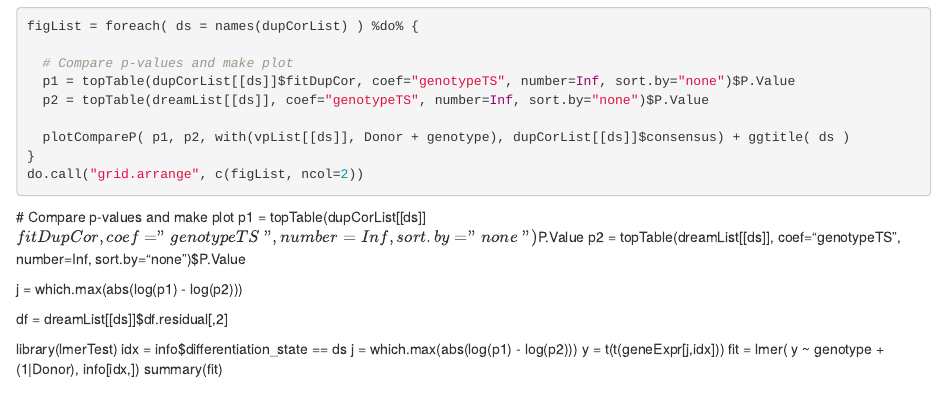
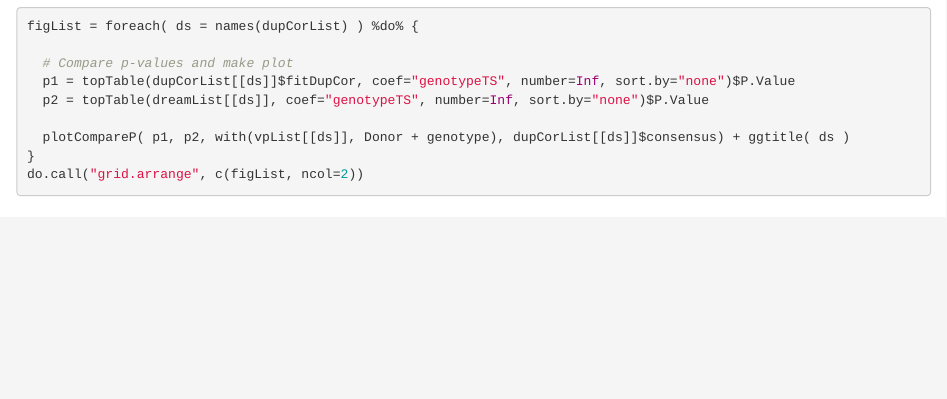
Before and after one commit to GabrielHoffman/dream_analysis, an R Markdown document (src/iPSC_Timothy.Rmd): the page in a window 1100 px wide, from 1220 px down. Rendered offline with R 4.5, knitr and Pandoc, with nearby package versions; the code chunks are not run, so their results and figures are left out.

Commit message:
use z.std

````diff
--- a/src/iPSC_Timothy.Rmd
+++ b/src/iPSC_Timothy.Rmd
@@ -151,23 +151,6 @@ figList = foreach( ds = names(dupCorList) ) %do% {
 }
 do.call("grid.arrange", c(figList, ncol=2))
 ```
-
- # Compare p-values and make plot
-p1 = topTable(dupCorList[[ds]]$fitDupCor, coef="genotypeTS", number=Inf, sort.by="none")$P.Value
-p2 = topTable(dreamList[[ds]], coef="genotypeTS", number=Inf, sort.by="none")$P.Value
-
-j = which.max(abs(log(p1) - log(p2)))
-
-df = dreamList[[ds]]$df.residual[,2]
-
-library(lmerTest)
-idx = info$differentiation_state == ds
-j = which.max(abs(log(p1) - log(p2)))
-y = t(t(geneExpr[j,idx]))
-fit = lmer( y  ~ genotype + (1|Donor), info[idx,])
-summary(fit)
-
-
 
 
 ```{r biomart, message=FALSE}
````
Also changed, not shown: src/COS.Rmd (+1 -1 lines), src/iPSC_Timothy.Rmd (2 more changed lines).
